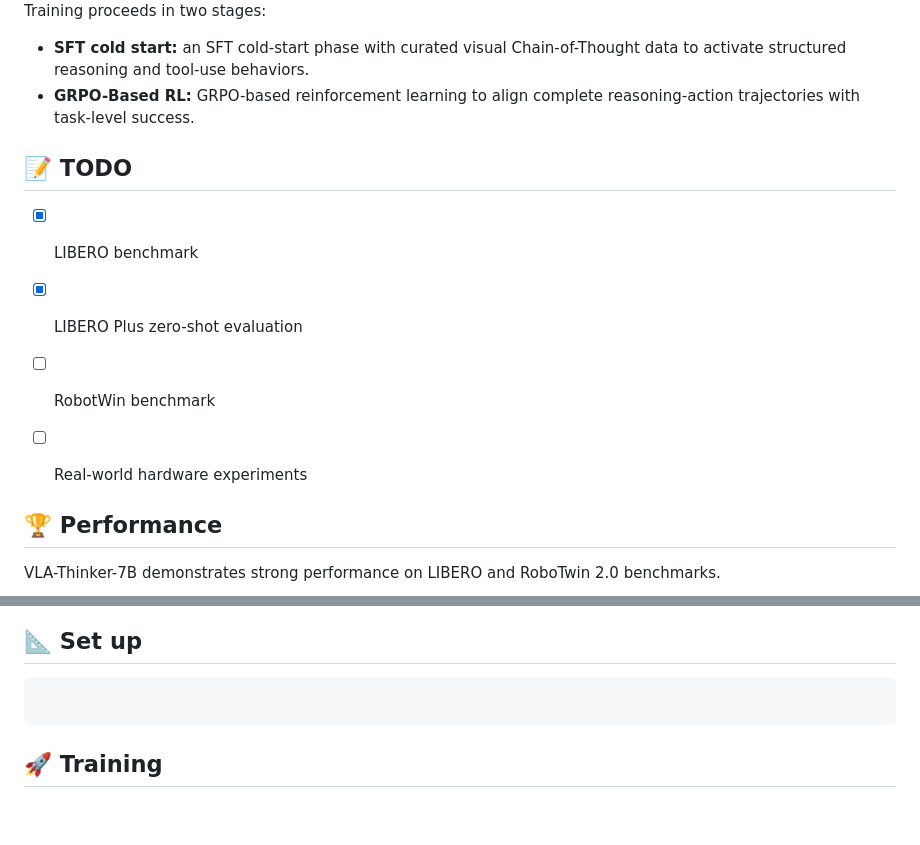
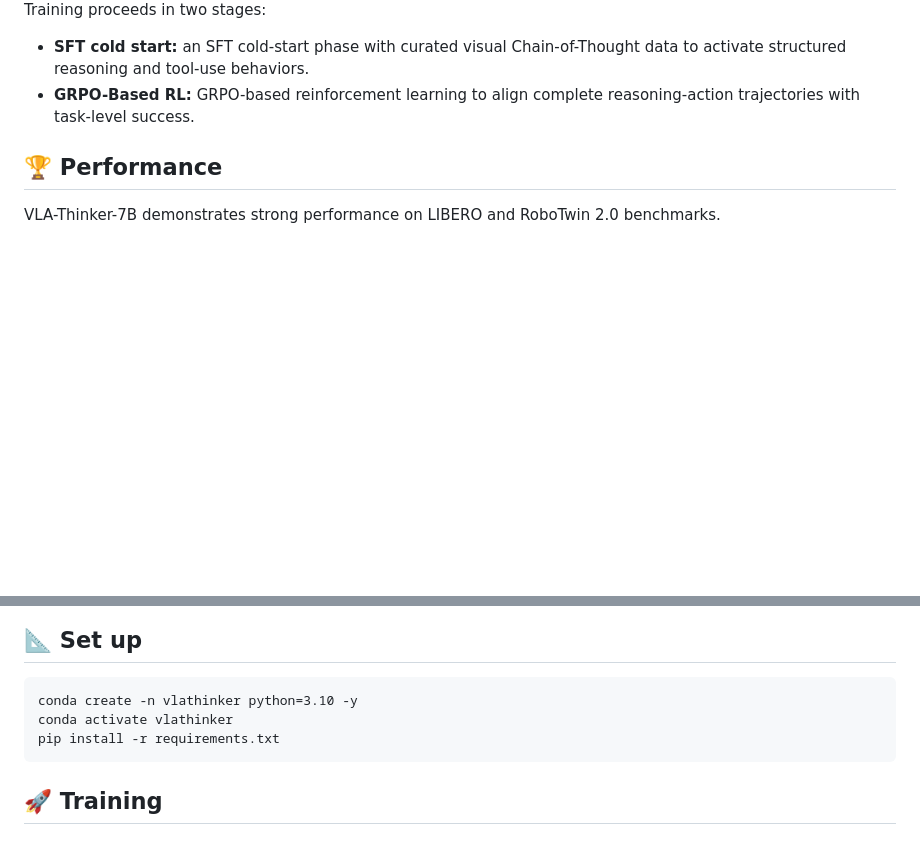
Before and after one commit to CYWang735/VLAThinker, a Markdown page: README.md, 2 parts joined by grey strips. GitHub-like rendering; blank space fills up the shorter version.

Commit message:
Revise README with performance results and updates
Updated README to reflect experimental results and training pipeline changes, and revised TODO list.

````diff
--- a/README.md
+++ b/README.md
@@ -39,12 +40,6 @@ Training proceeds in two stages:
 - **GRPO-Based RL:** GRPO-based reinforcement learning to align complete reasoning-action trajectories with task-level success.
 
 
-
-## 📝 TODO
-- [x] LIBERO benchmark
-- [x] LIBERO Plus zero-shot evaluation
-- [ ] RobotWin benchmark
-- [ ] Real-world hardware experiments
 
 
 ## 🏆 Performance
@@ -64,7 +59,9 @@ VLA-Thinker-7B demonstrates strong performance on LIBERO and RoboTwin 2.0 benchm
 
 ## 📐 Set up
 ```
-
+conda create -n vlathinker python=3.10 -y
+conda activate vlathinker
+pip install -r requirements.txt
 ```
 
 
````
Also changed, not shown: other parts of README.md (+1 -0 lines).
